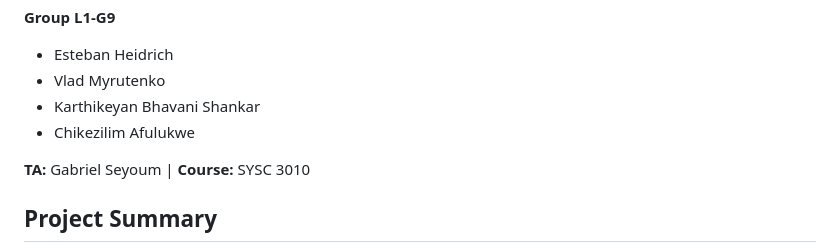
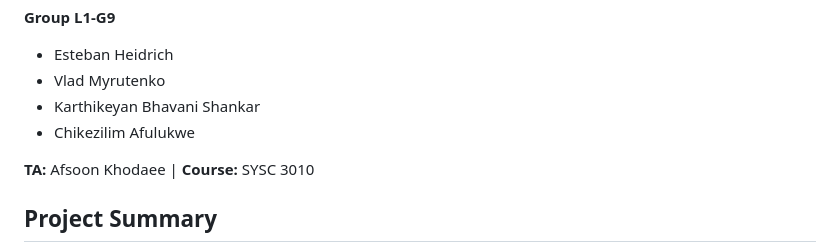
Before and after one commit to SYSC3010W26/team-project-repo-l1-g9, a Markdown page: README.md, the part around the change. GitHub-like rendering.

```diff
--- a/README.md
+++ b/README.md
@@ -6,7 +6,7 @@
 * Karthikeyan Bhavani Shankar
 * Chikezilim Afulukwe
 
-**TA:** Gabriel Seyoum | **Course:** SYSC 3010
+**TA:** Afsoon Khodaee | **Course:** SYSC 3010
 
 ## Project Summary
 This project is a distributed, Internet of Things (IoT) automated greenhouse system. It utilizes four independent Raspberry Pi edge nodes that communicate asynchronously via a Firebase Realtime Database. The system is designed to reduce the manual labor of greenhouse farming by continuously monitoring temperature, humidity, soil moisture, and light levels. Node 1 controls a 12V cooling fan based on temperature thresholds. Node 2 utilizes an Arduino coprocessor to monitor soil moisture and controls a 12V peristaltic irrigation pump. Node 3 monitors plant health via a camera. Finally, Node 4 acts as the central data historian, logging all cloud telemetry into a local SQLite database and hosting a Web GUI that allows users to view live charts and issue remote manual override commands to the actuators.
```
